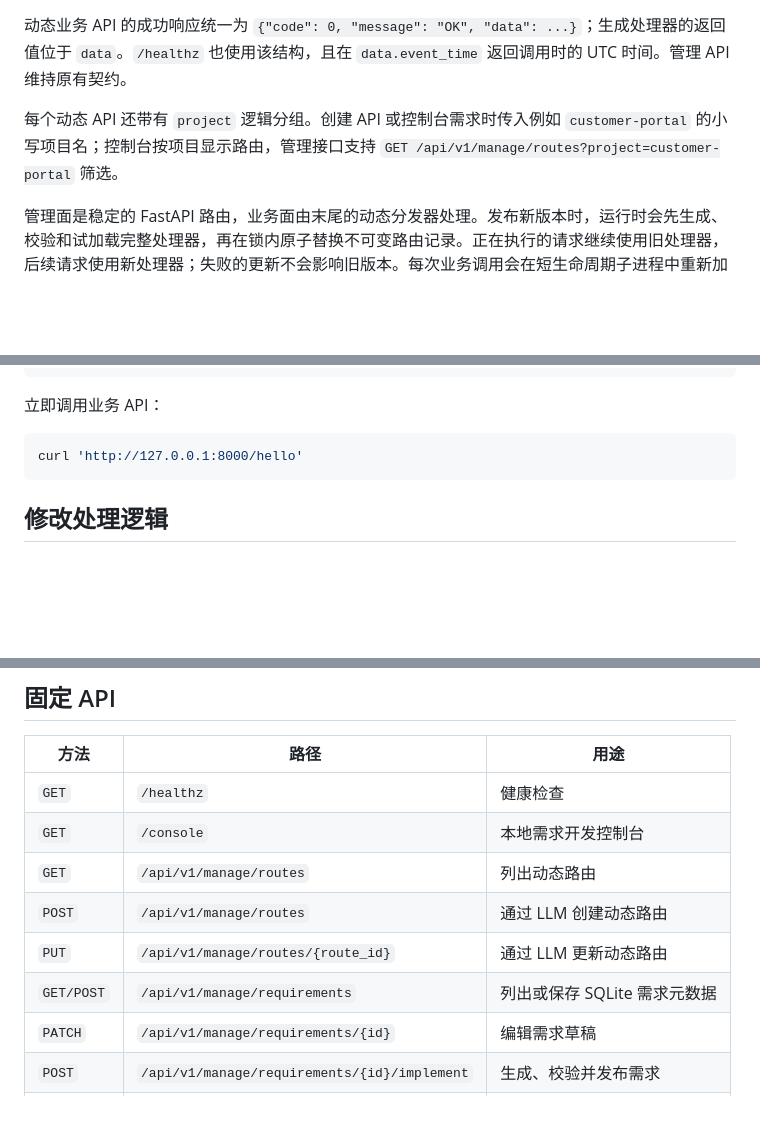
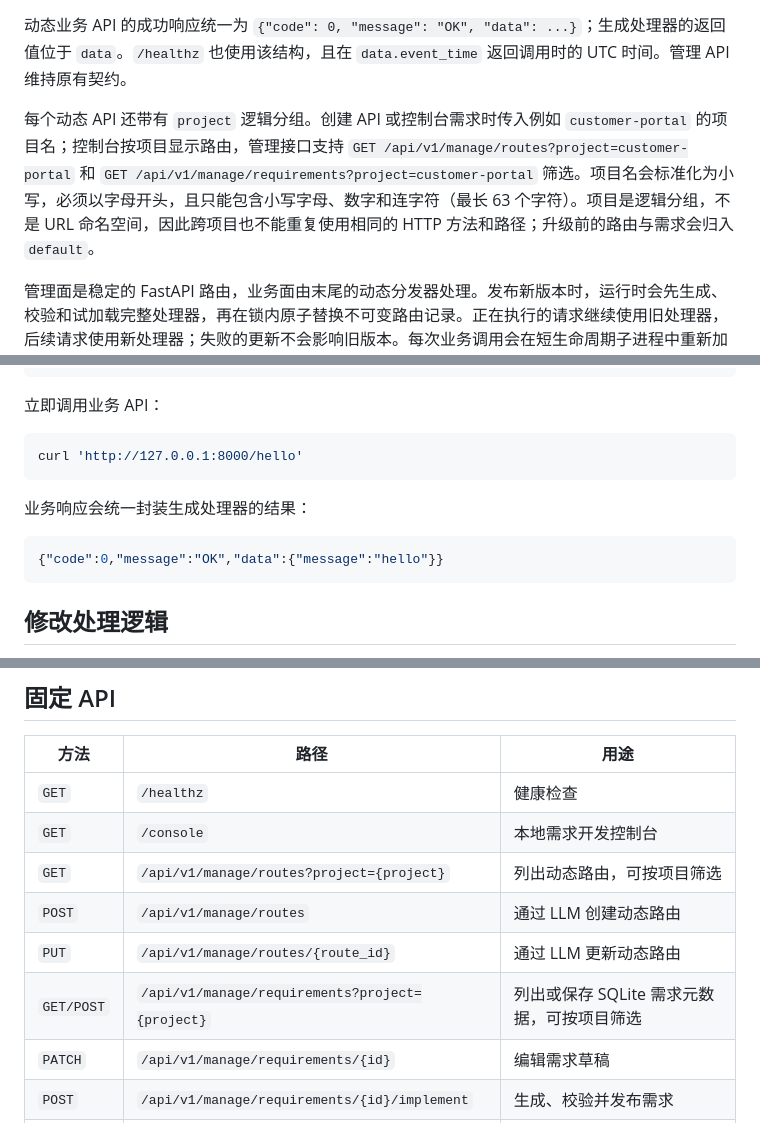
Before and after one commit to zr-hebo/self-grow-agent, a Markdown page: README.md, 3 parts joined by grey strips. Drawn GitHub-style; blank space fills up the shorter version.

Commit message:
docs: document project grouping

````diff
--- a/README.md
+++ b/README.md
@@ -9,7 +9,7 @@
 
 动态业务 API 的成功响应统一为 `{"code": 0, "message": "OK", "data": ...}`；生成处理器的返回值位于 `data`。`/healthz` 也使用该结构，且在 `data.event_time` 返回调用时的 UTC 时间。管理 API 维持原有契约。
 
-每个动态 API 还带有 `project` 逻辑分组。创建 API 或控制台需求时传入例如 `customer-portal` 的小写项目名；控制台按项目显示路由，管理接口支持 `GET /api/v1/manage/routes?project=customer-portal` 筛选。
+每个动态 API 还带有 `project` 逻辑分组。创建 API 或控制台需求时传入例如 `customer-portal` 的项目名；控制台按项目显示路由，管理接口支持 `GET /api/v1/manage/routes?project=customer-portal` 和 `GET /api/v1/manage/requirements?project=customer-portal` 筛选。项目名会标准化为小写，必须以字母开头，且只能包含小写字母、数字和连字符（最长 63 个字符）。项目是逻辑分组，不是 URL 命名空间，因此跨项目也不能重复使用相同的 HTTP 方法和路径；升级前的路由与需求会归入 `default`。
 
 管理面是稳定的 FastAPI 路由，业务面由末尾的动态分发器处理。发布新版本时，运行时会先生成、校验和试加载完整处理器，再在锁内原子替换不可变路由记录。正在执行的请求继续使用旧处理器，后续请求使用新处理器；失败的更新不会影响旧版本。每次业务调用会在短生命周期子进程中重新加载当前版本，并施加超时、响应大小和并发上限；操作系统支持时还会限制内存与 CPU。
 
@@ -81,6 +81,12 @@ curl -X POST 'http://127.0.0.1:8000/api/v1/manage/routes' \
 curl 'http://127.0.0.1:8000/hello'
 ```
 
+业务响应会统一封装生成处理器的结果：
+
+```json
+{"code":0,"message":"OK","data":{"message":"hello"}}
+```
+
 ## 修改处理逻辑
 
 更新使用 `expected_version` 做并发比较；版本已经变化时返回 `409`，避免覆盖其他管理请求的结果。
@@ -110,10 +116,10 @@ curl 'http://127.0.0.1:8000/api/v1/manage/routes?project=quickstart' \
 |---|---|---|
 | `GET` | `/healthz` | 健康检查 |
 | `GET` | `/console` | 本地需求开发控制台 |
-| `GET` | `/api/v1/manage/routes` | 列出动态路由 |
+| `GET` | `/api/v1/manage/routes?project={project}` | 列出动态路由，可按项目筛选 |
 | `POST` | `/api/v1/manage/routes` | 通过 LLM 创建动态路由 |
 | `PUT` | `/api/v1/manage/routes/{route_id}` | 通过 LLM 更新动态路由 |
-| `GET/POST` | `/api/v1/manage/requirements` | 列出或保存 SQLite 需求元数据 |
+| `GET/POST` | `/api/v1/manage/requirements?project={project}` | 列出或保存 SQLite 需求元数据，可按项目筛选 |
 | `PATCH` | `/api/v1/manage/requirements/{id}` | 编辑需求草稿 |
 | `POST` | `/api/v1/manage/requirements/{id}/implement` | 生成、校验并发布需求 |
 | `POST` | `/api/v1/manage/requirements/{id}/rebase` | 显式同步关联路由的最新版本 |
````
Also changed, not shown: docs/USAGE.md (+1 -1 lines).
